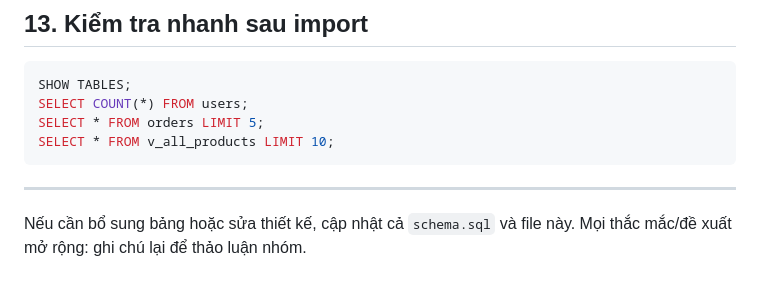
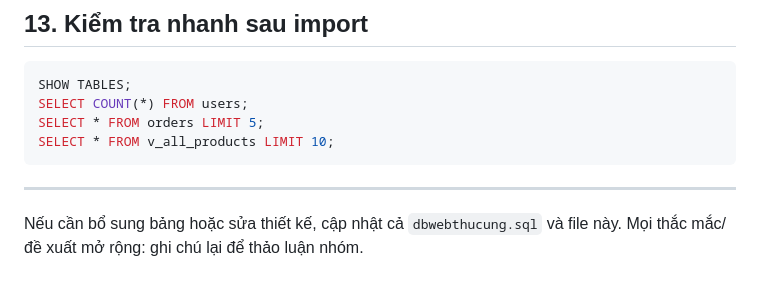
Before and after one commit to khuonglnd724/Nhom9_WebBanThuCung, a Markdown page: database/readmeDB.md, the part around the change. Drawn GitHub-style.

Commit message:
fix: docs

````diff
--- a/database/readmeDB.md
+++ b/database/readmeDB.md
@@ -101,4 +101,4 @@ SELECT * FROM v_all_products LIMIT 10;
 ```
 
 ---
-Nếu cần bổ sung bảng hoặc sửa thiết kế, cập nhật cả `schema.sql` và file này. Mọi thắc mắc/đề xuất mở rộng: ghi chú lại để thảo luận nhóm.
+Nếu cần bổ sung bảng hoặc sửa thiết kế, cập nhật cả `dbwebthucung.sql` và file này. Mọi thắc mắc/đề xuất mở rộng: ghi chú lại để thảo luận nhóm.
````
